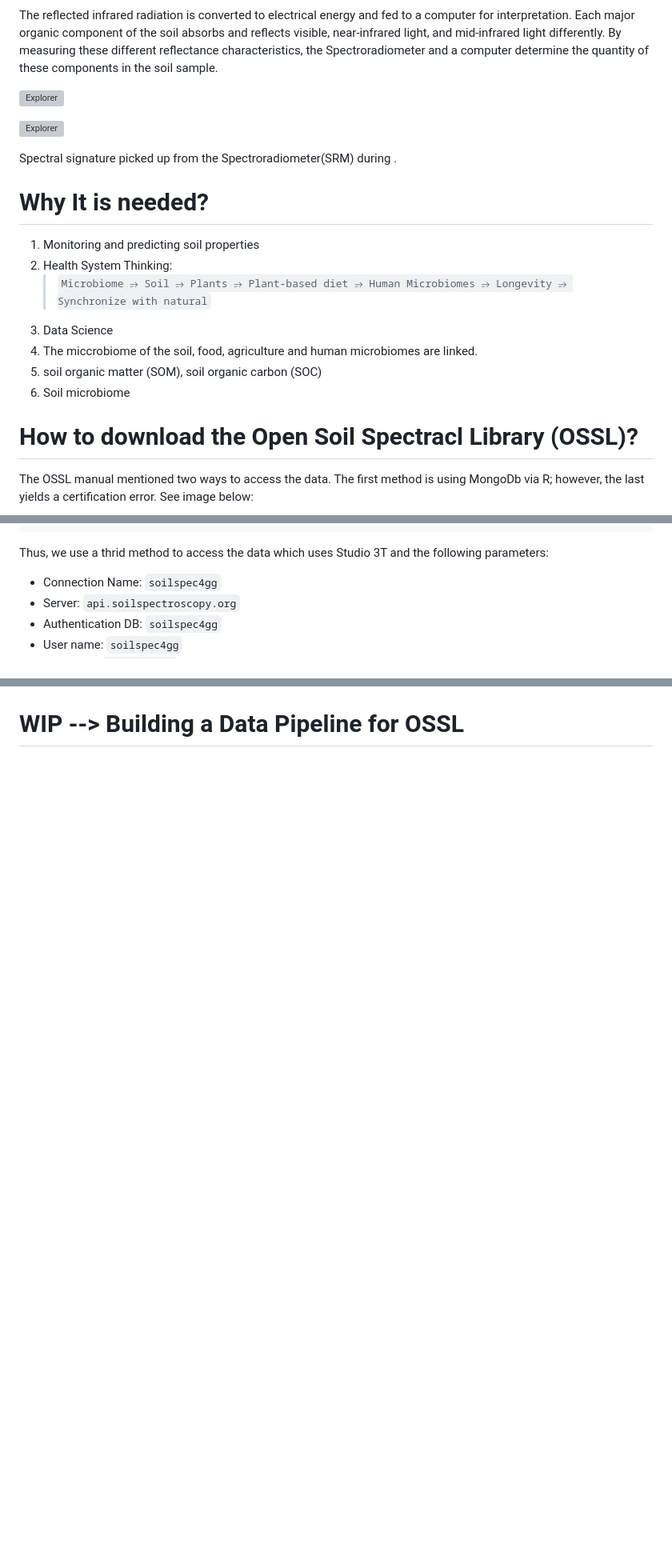
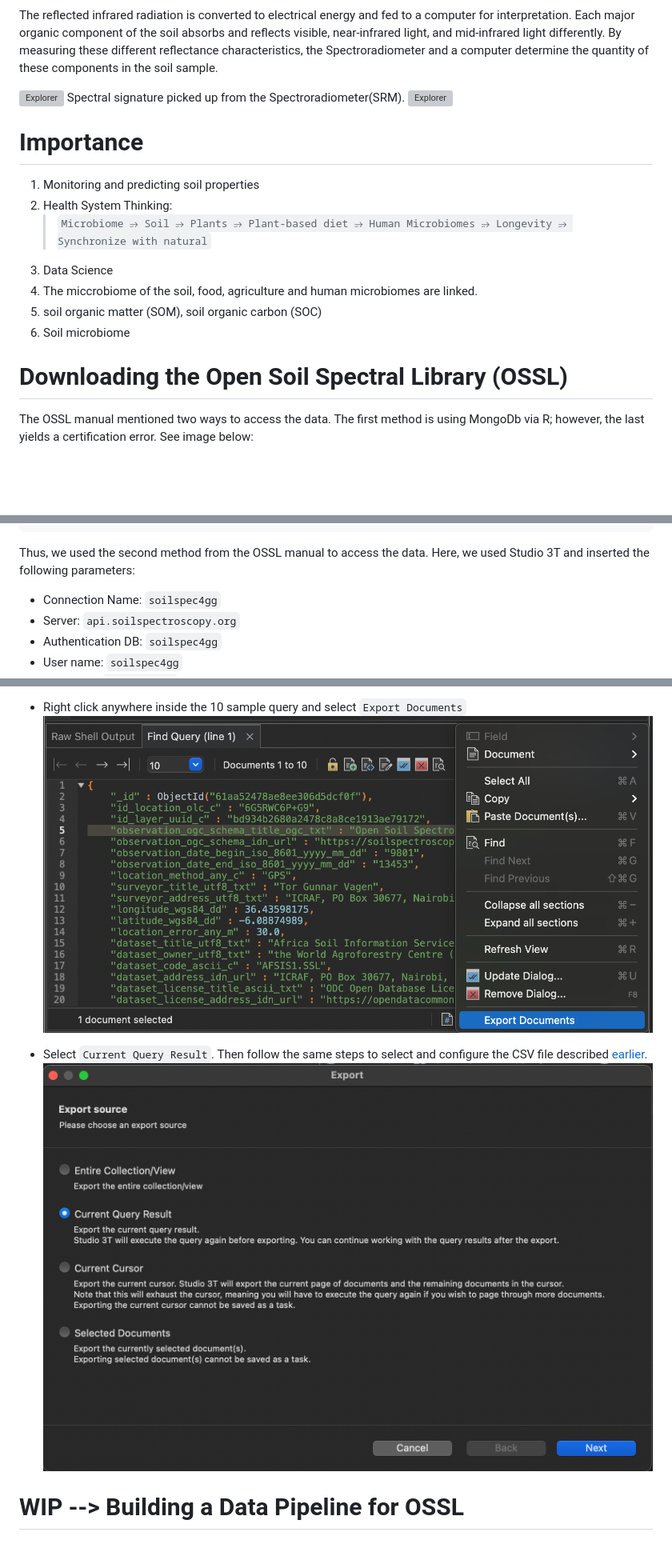
Before and after one commit to patmejia/soil_data_research, a Markdown page: README.md, 3 parts joined by grey strips. Shown: that part at 80% size. GitHub-like rendering; pictures changed too: images/export_sample_screen5.png (added), images/export_sample_screen6.png (added); blank space fills up the shorter version; grey boxes are pictures that could not be loaded.

````diff
--- a/README.md
+++ b/README.md
@@ -42,14 +37,8 @@ The reflected infrared radiation is converted to electrical energy and fed to a
 ![Explorer](images/spectroscopy.png)
-
-<!------------------------------------------------->
-<!-- image                                       -->
-<!------------------------------------------------->
-
+Spectral signature picked up from the Spectroradiometer(SRM).
 ![Explorer](images/spectral_signatures.png)
 
-Spectral signature picked up from the Spectroradiometer(SRM) during .
-
-# Why It is needed?
+# Importance
 
 1. Monitoring and predicting soil properties
 1. Health System Thinking:
@@ -59,6 +48,6 @@ Spectral signature picked up from the Spectroradiometer(SRM) during .
 1. soil organic matter (SOM), soil organic carbon (SOC)
 1. Soil microbiome
 
-# How to download the Open Soil Spectracl Library (OSSL)?
+# Downloading the Open Soil Spectral Library (OSSL)
 
 The OSSL manual mentioned two ways to access the data. The first method is using MongoDb via R; however, the last yields a certification error. See image below:
@@ -84,7 +68,7 @@ MongoServerSelectionError: certificate has expired
     type: 'Unknown',
 ```
 
-Thus, we use a thrid method to access the data which uses Studio 3T and the following parameters:
+Thus, we used the second method from the OSSL manual to access the data. Here, we used Studio 3T and inserted the following parameters:
 
 - Connection Name: `soilspec4gg`
 - Server: `api.soilspectroscopy.org`
@@ -210,2 +148,7 @@ Step 2: In Studio 3T,
+- Right click anywhere inside the 10 sample query and select `Export Documents`
+  ![export sample step5](images/export_sample_screen5.png)
+
+- Select `Current Query Result`. Then follow the same steps to select and configure the CSV file described [earlier](<#downloading-the-open-soil-spectral-library-(OSSL)>).
+  ![export sample step6](images/export_sample_screen6.png)
 
 # WIP --> Building a Data Pipeline for OSSL
````
Also changed, not shown: other parts of README.md (+32 -88 lines), images/export_sample_screen1.png (added), images/export_sample_screen2.png (added), images/export_sample_screen3.png (added), images/export_sample_screen4.png (added), 1 other file.
